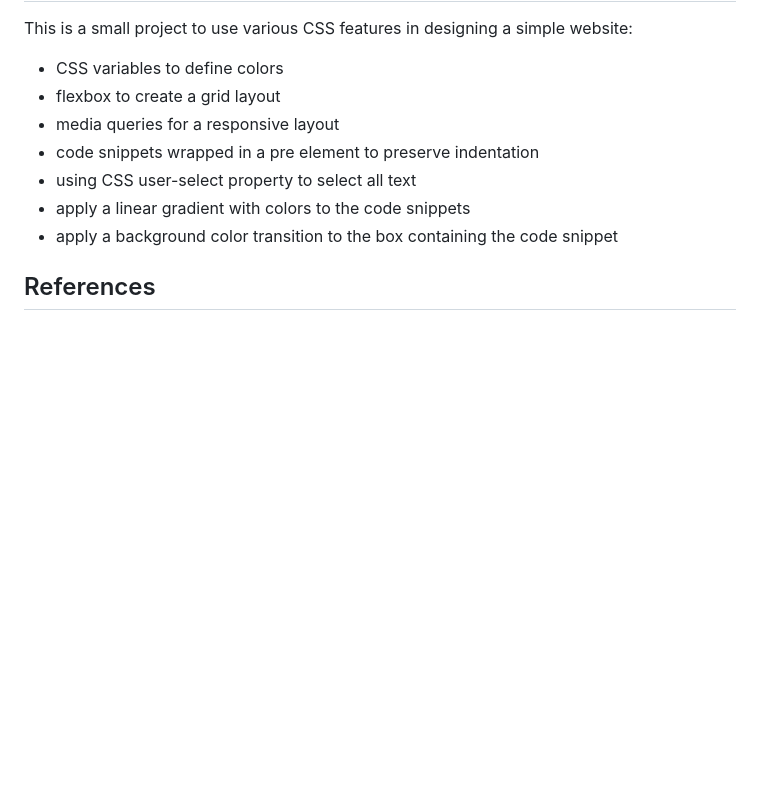
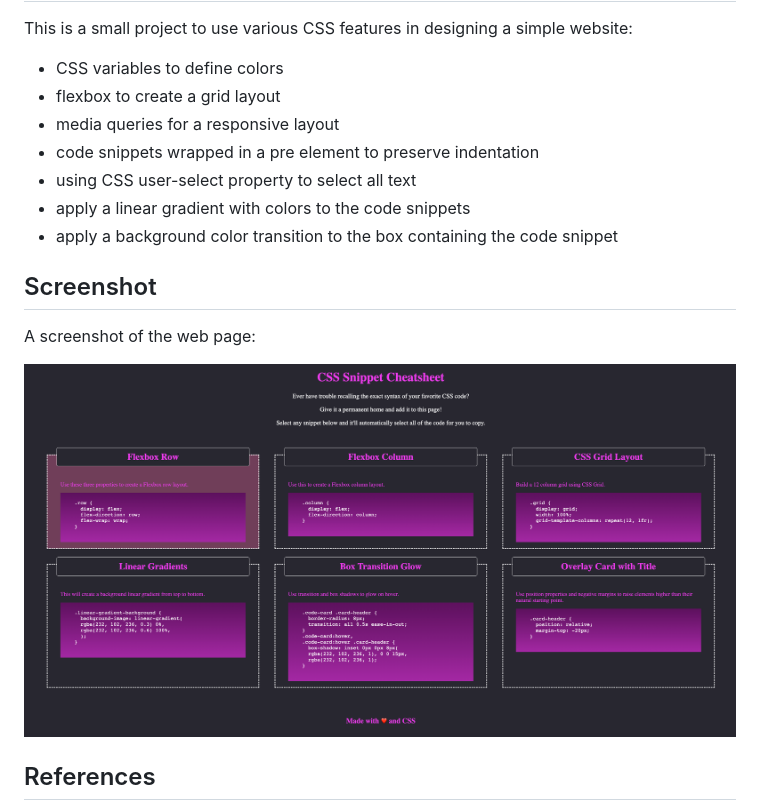
Before and after one commit to sbhikshe/CSS-mini-project, a Markdown page: README.md, the part around the change. GitHub-like rendering; pictures changed too: Screenshot.png (added); blank space fills up the shorter version.

Commit message:
Add screenshot of the page to the README.md

```diff
--- a/README.md
+++ b/README.md
@@ -10,6 +10,11 @@ This is a small project to use various CSS features in designing a simple websit
 - apply a linear gradient with colors to the code snippets
 - apply a background color transition to the box containing the code snippet
 
+## Screenshot
+A screenshot of the web page:
+
+![CSS Mini Project](./Screenshot.png)
+
 ## References
 [CSS Flexbox](https://css-tricks.com/snippets/css/a-guide-to-flexbox/)\
 [CSS Selectors](https://www.w3schools.com/cssref/css_selectors.php)\
```
